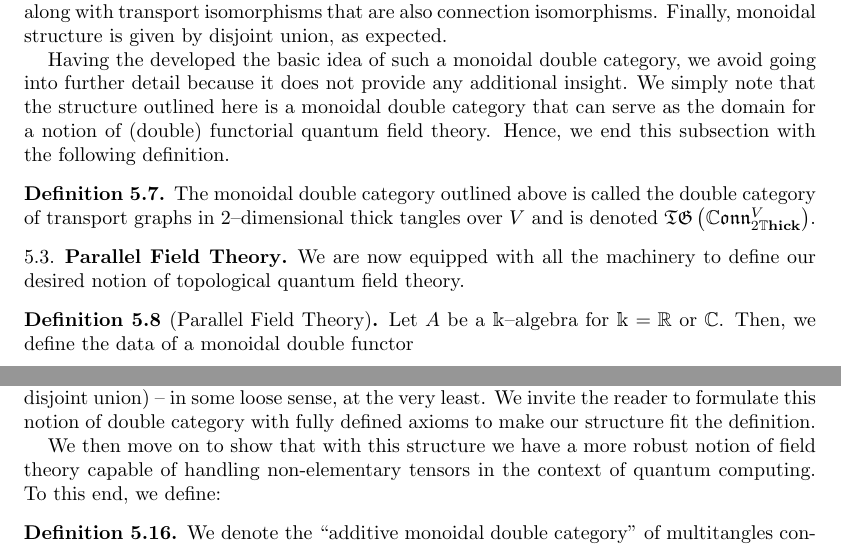
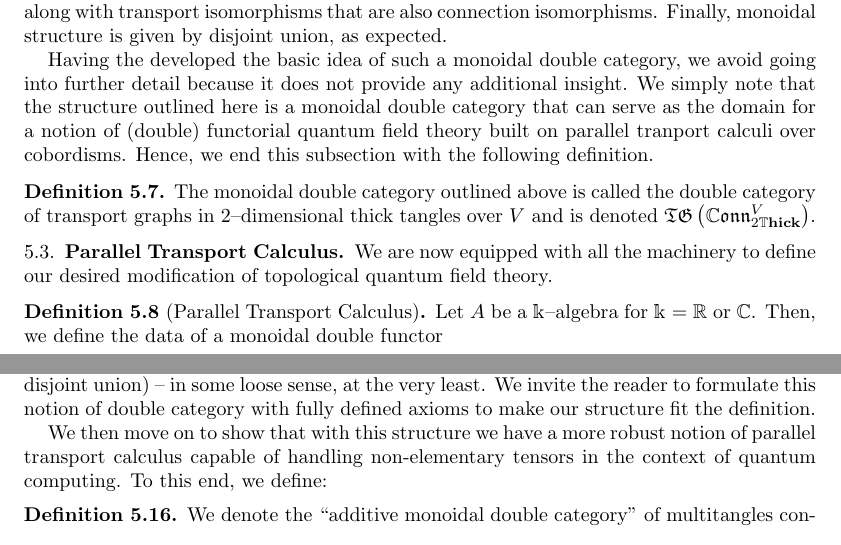
Before and after one commit to mahmudazam/QIT-TFT, a LaTeX paper (Thick_TQFTs_and_Quantum_Information/Thick_TQFTs_and_Quantum_Information-Full.tex): two parts of pages 33 and 38 of 42, joined at a grey line, cut so that both start at the same text. Compiled offline with pdfLaTeX.

Commit message:
Rename Parallel Field Theory to Parallel Transport Calculus
-- Move Mathcha to acknowledgments
-- Fix minor grammatical errors
-- Remove citation for definition of connection

```diff
--- a/Thick_TQFTs_and_Quantum_Information/Thick_TQFTs_and_Quantum_Information-Full.tex
+++ b/Thick_TQFTs_and_Quantum_Information/Thick_TQFTs_and_Quantum_Information-Full.tex
@@ -1891,4 +1891,3 @@ agree on the level sets. Thus, $f$ and $g$ agree on $G$.
 
 In light of the last corollary, it is reasonable to consider expression graphs
 up to expression isomorphisms from this point onwards. We will next define some
-useful constructs on expression graphs that will facilitate our desired notion
@@ -2747,7 +2746,7 @@ morphism category as $\TG(M)_1$.
 
 We then consider a double functor defined as follows.
 
-\begin{defn}[Parallel Field Theory over a Manifold]\label{defn:sing_man_tqft}
+\begin{defn}[Parallel Transport Calculus over a Manifold]\label{defn:sing_man_tqft}
 For a finite, totally-ordered, $2$--coloured set
 $V = \set{v_1, \dots, v_n}$ in $\TG(M)_0$, we set
 \[
@@ -2793,7 +2792,7 @@ varying family of linear maps, which we write as:
   F(f_0, f_1, h) := \Exp{G}[s_t\gamma]
     : F(S(G)) \to F(T(G)), t \in [0, 1]
 \]
-We call $F$ a parallel field theory on $M$.
+We call $F$ a parallel transport calculus on $M$.
 \end{defn}
 
 \begin{rmk}\label{rmk:any_vect_space}
@@ -2801,7 +2800,7 @@ We note that so far we have considered $\cwedge$ and $\cvee$ to mean the product
 and its dual for some algebra $A$. This is not strictly necessary. We could, in
 principle, choose, for each instance of $\cwedge$ in an expression of a
 transport graph, a distinct map $A \tensor A \to A$ when defining a parallel
-field theory as above, as long as it does not disturb the monoidal double
+transport calculus as above, as long as it does not disturb the monoidal double
 functoriality of $F$. In fact, we could replace $A$ with an arbitrary vector
 space $V$ and work with arbitrary linear maps $V \tensor V \to V$ and
 $V \to V \tensor V$ in replacing $\cwedge$ and $\cvee$ in expressions arising
@@ -2824,7 +2823,7 @@ a usual TQFT.
 
 %\subfile{./field_theory}
 
-\section{Parallel Field Theory}
+\section{Parallel Transport Calculus}
 
 In definition \ref{defn:sing_man_tqft}, we associated to each object a tensor
 power of some algebra $A$; to each vertical $1$--morphism, the identity on $A$;
@@ -3326,7 +3325,8 @@ Having the developed the basic idea of such a monoidal double category, we avoid
 going into further detail because it does not provide any additional insight. We
 simply note that the structure outlined here is a monoidal double category that
 can serve as the domain for a notion of (double) functorial quantum field
-theory. Hence, we end this subsection with the following definition.
+theory built on parallel tranport calculi over cobordisms.
+Hence, we end this subsection with the following definition.
 
 \begin{defn}
 The monoidal double category outlined above is called the double category of
@@ -3337,12 +3337,12 @@ denoted $\TG\br{\CConn^V_{\DThick}}$.
 
 %\input{./field_theory_3}
 
-\subsection{Parallel Field Theory}
-
-We are now equipped with all the machinery to define our desired notion of
-topological quantum field theory.
-
-\begin{defn}[Parallel Field Theory]
+\subsection{Parallel Transport Calculus}
+
+We are now equipped with all the machinery to define our desired modification
+of topological quantum field theory.
+
+\begin{defn}[Parallel Transport Calculus]
 Let $A$ be a $\K$--algebra for $\K = \R$ or $\C$. Then, we define the data of a
 monoidal double functor
 \[
@@ -3360,18 +3360,19 @@ $F$ on objects identically to \ref{defn:sing_man_tqft} again. It is then easy to
 see that the action of $F$ on vertical $1$--morphisms and $2$--morphisms can be
 adapted similarly.
 
-A monoidal double functor $F$ defined in this way is called a parallel field
-theory (on $2$--dimensional thick tangles or $\DThick$).
+A monoidal double functor $F$ defined in this way is called a parallel transport
+calculus (on $2$--dimensional thick tangles or $\DThick$).
 \end{defn}
 
 \begin{rmk}
 The ending parenthetical remark in the previous definition suggests that we can
-easily consider such field theories over other cobordism categories but we will
-not pursue this idea for now.
+easily consider such parallel transport calculi over other cobordism categories
+but we will not pursue this idea for now.
 \end{rmk}
 
 We have not yet discussed if enough useful elements of the algebra $A$ can be
-accessed with a field theory of this form. After all, this was the original
+accessed with a parallel transport calculus of this form.
+After all, this was the original
 issue with $1$--categorical TQFTs. We will not treat this issue in full in this
 paper but we will note that the machinery we have developed so far puts no
 serious restrictions on the bundles or connections we can choose over our
@@ -3379,7 +3380,7 @@ manifolds. What we mean by this is that given an arbitray bundle with a
 connection, we can make it gluable by only modifying it in a small collar of the
 boundary. The bundle and connection behave as usual over rest of the base
 manifold. We hope that this will provide enough structure to ensure that enough
-useful algebra elements become accessible with a parallel field theory.
+useful algebra elements become accessible with a parallel transport calculus.
 Nevertheless, we will make this problem precise for future work.
 One of the main questions to be answered here the following:
 
@@ -3412,7 +3413,7 @@ such that $f$ can be obtained in the process described in definition
 \end{qstn}
 
 If we can answer these questions in the affirmative for an appreciable
-collection of elements $a \in A$, then a parallel field theory gives us a
+collection of elements $a \in A$, then a parallel transport calculus gives us a
 concrete way to perform computations involving the multiplication of $A$ and
 automorphisms of $A$ and tensor products of these maps, using the geometry of
 manifolds. Hence, we make the following definition:
@@ -3424,10 +3425,10 @@ $M$.
 \end{defn}
 
 If an element $a$ is accessible from a manifold $M$, it is in the image of a
-parallel field theory on $M$.
+parallel transport calculus on $M$.
 If an element $a$ is accessible from a thick tangle
 $M : \varnothing \to I^{\amalg n}$ where the chosen transport graph is
-admissible, then $a$ is in the image of a parallel field theory on $\DThick$.
+admissible, then $a$ is in the image of a parallel transport calculus on $\DThick$.
 
 \begin{defn}
 In the latter case, we say that $a$ is accessible from $\DThick$.
@@ -3457,7 +3458,7 @@ For simplicity, we assume that
 each $U_i$ arises as a tensor product $\bigotimes_{j = 1}^{N} g_{i, j}$ for
 gates $g_{i, j} \in \mathcal{U}$. Since each $g_{i, j}$ is accessible, we have
 a $G_{i, j} \in \set[M_k]{k = 1, \dots, n}$ such that $F(G_{i, j}) = g_{i, j}$
-for a parallel field theory $F$. Then, we have:
+for a parallel transport calculus $F$. Then, we have:
 \[
  U := U_p \circ \cdots \circ U_1
   = \bigotimes_{j = 1}^{N} g_{p, j} \circ \cdots
@@ -3509,9 +3510,9 @@ One issue with this approach is that there might be gates acting on more
 than one qubit that are not elementary tensor products of single qubit gates.
 For instance, the controlled not gate is one such example. In order to obtain
 non-elementary tensors, we will require addition of vectors. To capture this
-in the language of parallel field theories, we need a notion of addition for
+in the language of parallel transport calculi, we need a notion of addition for
 cobordisms. We will return to this idea in the next subsection. For now, we
-observe another approach to quantum computing using parallel field theories.
+observe another approach to quantum computing using parallel transport calculi.
 
 We now take the fibres of our bundles to be $\C^2$ -- the space where a single
 qubit lives (recall \ref{rmk:any_vect_space}).
@@ -3764,8 +3764,8 @@ least. We invite the reader to formulate this notion of double category with
 fully defined axioms to make our structure fit the definition.
 
 We then move on to show that with this structure we have a more robust notion of
-field theory capable of handling non-elementary tensors in the context of
-quantum computing. To this end, we define:
+parallel transport calculus capable of handling non-elementary tensors in the
+context of quantum computing. To this end, we define:
 
 \begin{defn}
 We denote the ``additive monoidal double category'' of multitangles constructed
@@ -3776,7 +3776,7 @@ so far as $\TG^+(\CConn^V_{\DThick})$.
 
 \subsection{Quantum Computing Revisited}
 
-Given a parallel field theory as defined so far, we can extend the domain of
+Given a parallel transport calculus as defined so far, we can extend the domain of
 $F$ to the structure $\TG^+\br{\CConn^V_{\DThick}}$ in an obvious way to obtain
 a ``functor'' $F^+$ as follows. $F^+$ is identical to $F$ on the object category
 -- there are no issues here since the object category was not modified in
@@ -3803,22 +3803,22 @@ $M = \varnothing$, then we define:
 \]
 
 \begin{defn}
-An additive parallel field theory is an ``additive monoidal double functor''
+An additive parallel transport calculus is an ``additive monoidal double functor''
 \[
   F : \TG^+(\CConn^V_{\DThick}) \to \FFVect_{\C}
 \]
 defined using the above construction.
-Accessibility is defined similarly for additive parallel field theories.
+Accessibility is defined similarly for additive parallel transport calculi.
 \end{defn}
 
 Given a collection of $1$--qubit gates, we can take sums of tensor products of
 these gates to obtain multi-qubit gates that are not elementary tensors.  Thus,
 if we can solve the accessibility problem for $1$--qubit gates in the first
-sense of parallel field theories, we can express sums of tensor products of
+sense of parallel transport calculi, we can express sums of tensor products of
 these gates using multitangles. Thus, we have a concrete way to express both
 quantum registers and circuits using structures in $\TG^+(\CConn^V_{\DThick})$
 which finally yield usual linear algebraic quantum registers and circuits under
-additive parallel field theories. In fact, both approaches to quantum computing
+additive parallel transport calculi. In fact, both approaches to quantum computing
 discussed before can be adapted to this framework. It is then also easy to adapt
 this notion back to the single manifold case of \ref{subsec:sing_man_tqft}.
 
```
Also changed, not shown: Thick_TQFTs_and_Quantum_Information/Makefile, Thick_TQFTs_and_Quantum_Information/Thick_TQFTs_and_Quantum_Information-Full.tex (36 more changed lines).
